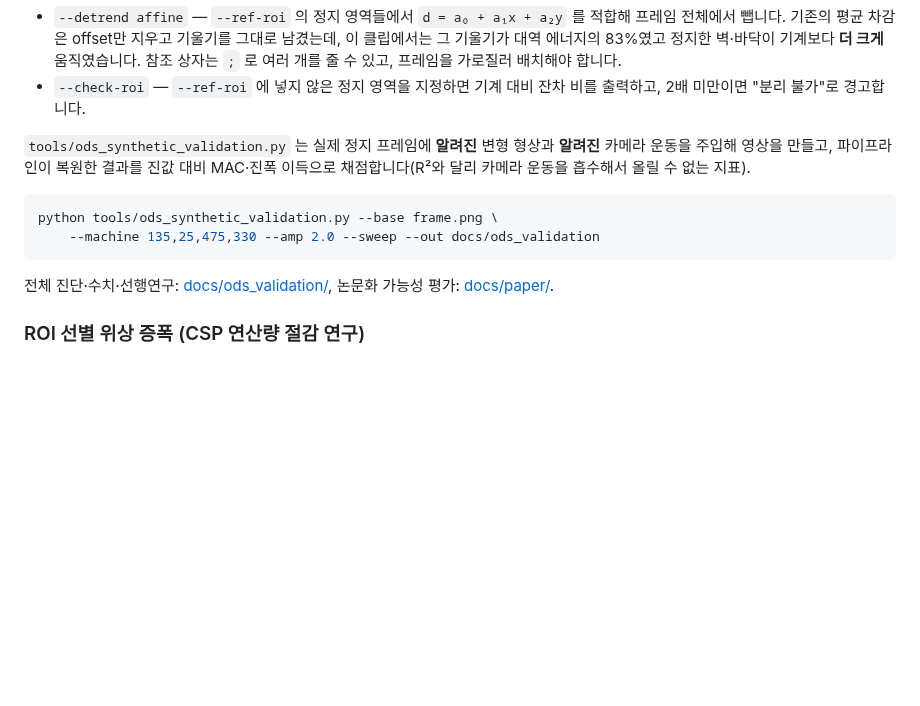
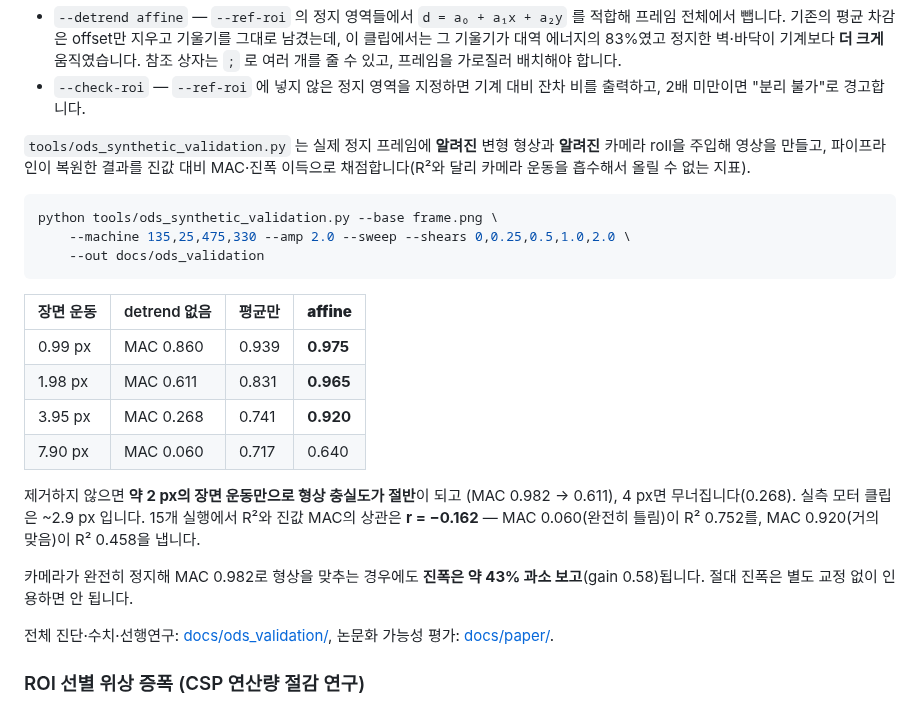
Before and after one commit to dnfl5345/VibraStudio, a Markdown page: README.md, the part around the change. Rendered like a GitHub page; blank space fills up the shorter version.

````diff
--- a/README.md
+++ b/README.md
@@ -120,14 +120,30 @@ python tools/ods_from_motion_vectors.py --video bridge_synth.mp4 \
   잔차 비를 출력하고, 2배 미만이면 "분리 불가"로 경고합니다.
 
 `tools/ods_synthetic_validation.py` 는 실제 정지 프레임에 **알려진** 변형
-형상과 **알려진** 카메라 운동을 주입해 영상을 만들고, 파이프라인이 복원한
+형상과 **알려진** 카메라 roll을 주입해 영상을 만들고, 파이프라인이 복원한
 결과를 진값 대비 MAC·진폭 이득으로 채점합니다(R²와 달리 카메라 운동을
 흡수해서 올릴 수 없는 지표).
 
 ```bash
 python tools/ods_synthetic_validation.py --base frame.png \
-    --machine 135,25,475,330 --amp 2.0 --sweep --out docs/ods_validation
+    --machine 135,25,475,330 --amp 2.0 --sweep --shears 0,0.25,0.5,1.0,2.0 \
+    --out docs/ods_validation
 ```
+
+| 장면 운동 | detrend 없음 | 평균만 | **affine** |
+|---|---|---|---|
+| 0.99 px | MAC 0.860 | 0.939 | **0.975** |
+| 1.98 px | MAC 0.611 | 0.831 | **0.965** |
+| 3.95 px | MAC 0.268 | 0.741 | **0.920** |
+| 7.90 px | MAC 0.060 | 0.717 | 0.640 |
+
+제거하지 않으면 **약 2 px의 장면 운동만으로 형상 충실도가 절반**이 되고
+(MAC 0.982 → 0.611), 4 px면 무너집니다(0.268). 실측 모터 클립은 ~2.9 px 입니다.
+15개 실행에서 R²와 진값 MAC의 상관은 **r = −0.162** — MAC 0.060(완전히 틀림)이
+R² 0.752를, MAC 0.920(거의 맞음)이 R² 0.458을 냅니다.
+
+카메라가 완전히 정지해 MAC 0.982로 형상을 맞추는 경우에도 **진폭은 약 43%
+과소 보고**(gain 0.58)됩니다. 절대 진폭은 별도 교정 없이 인용하면 안 됩니다.
 
 전체 진단·수치·선행연구: [docs/ods_validation/](docs/ods_validation/),
 논문화 가능성 평가: [docs/paper/](docs/paper/).
````
Also changed, not shown: docs/ods_validation/README.md (+67 -2 lines), docs/paper/README.md (+10 -3 lines), docs/ods_validation/validation.png, 2 other files.
